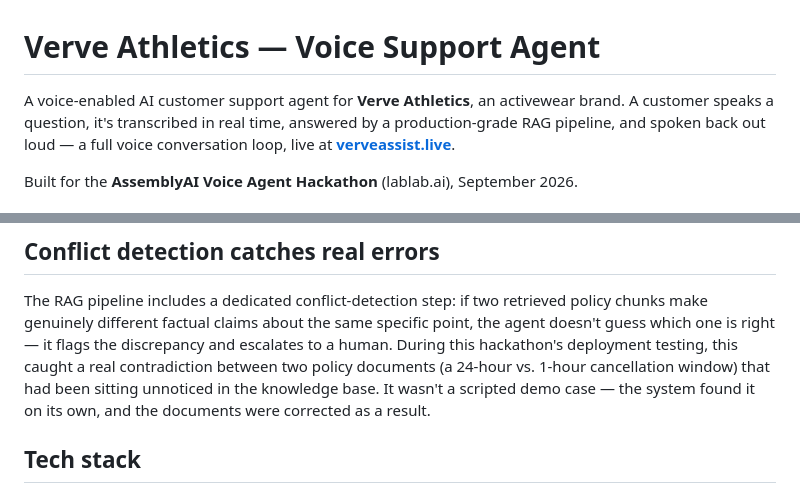
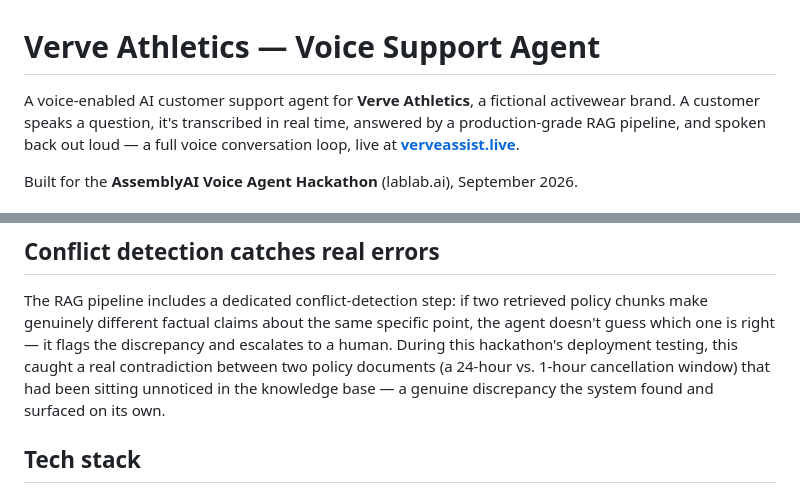
Before and after one commit to Muhammad-Anas59/Voice-Customer-Support-Agent, a Markdown page: README.md, 2 parts joined by grey strips. GitHub-like rendering.

Commit message:
Polish README wording for clarity and tone

```diff
--- a/README.md
+++ b/README.md
@@ -1,6 +1,6 @@
 # Verve Athletics — Voice Support Agent
 
-A voice-enabled AI customer support agent for **Verve Athletics**, an
+A voice-enabled AI customer support agent for **Verve Athletics**, a fictional
 activewear brand. A customer speaks a question, it's transcribed in
 real time, answered by a production-grade RAG pipeline, and spoken back
 out loud — a full voice conversation loop, live at
@@ -76,9 +76,8 @@ same specific point, the agent doesn't guess which one is right — it
 flags the discrepancy and escalates to a human. During this hackathon's
 deployment testing, this caught a real contradiction between two policy
 documents (a 24-hour vs. 1-hour cancellation window) that had been
-sitting unnoticed in the knowledge base. It wasn't a scripted demo case
-— the system found it on its own, and the documents were corrected as a
-result.
+sitting unnoticed in the knowledge base — a genuine discrepancy the
+system found and surfaced on its own.
 
 ## Tech stack
 
```
